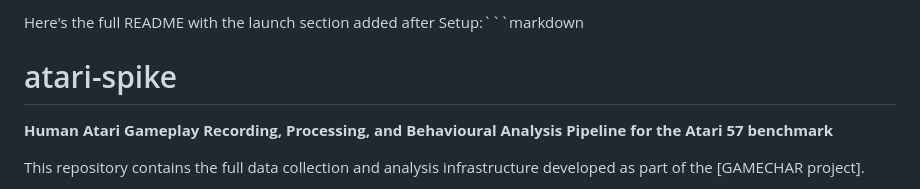
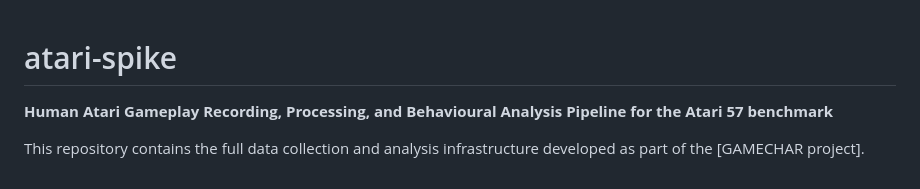
Before and after one commit to Anna-niharika-stein/atari-spike, a Markdown page: README.md, the part around the change. GitHub-like rendering.

````diff
--- a/README.md
+++ b/README.md
@@ -1,4 +1,3 @@
-Here's the full README with the launch section added after Setup:```markdown
 # atari-spike
 
 **Human Atari Gameplay Recording, Processing, and Behavioural Analysis Pipeline for the Atari 57 benchmark**
````
